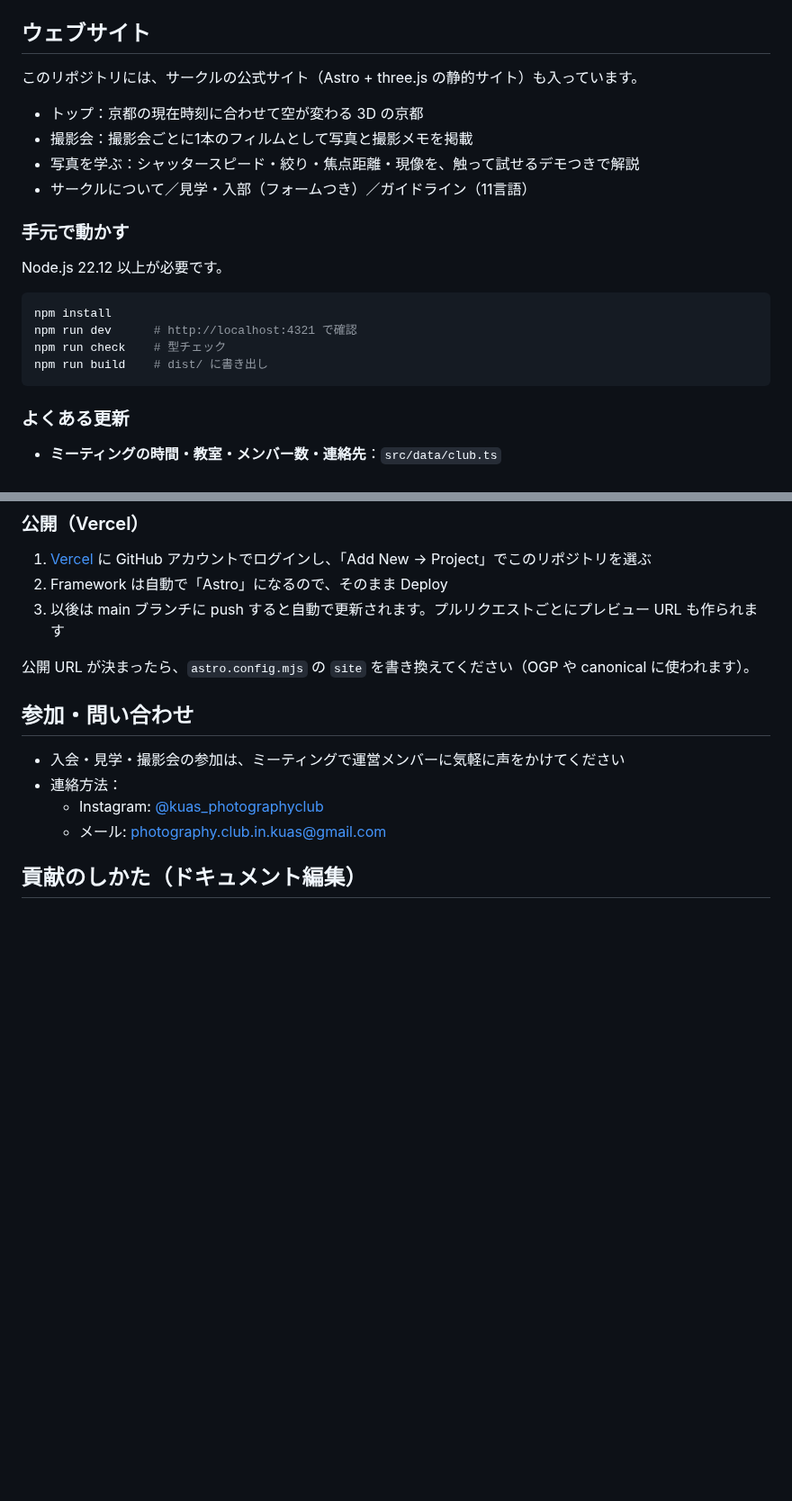
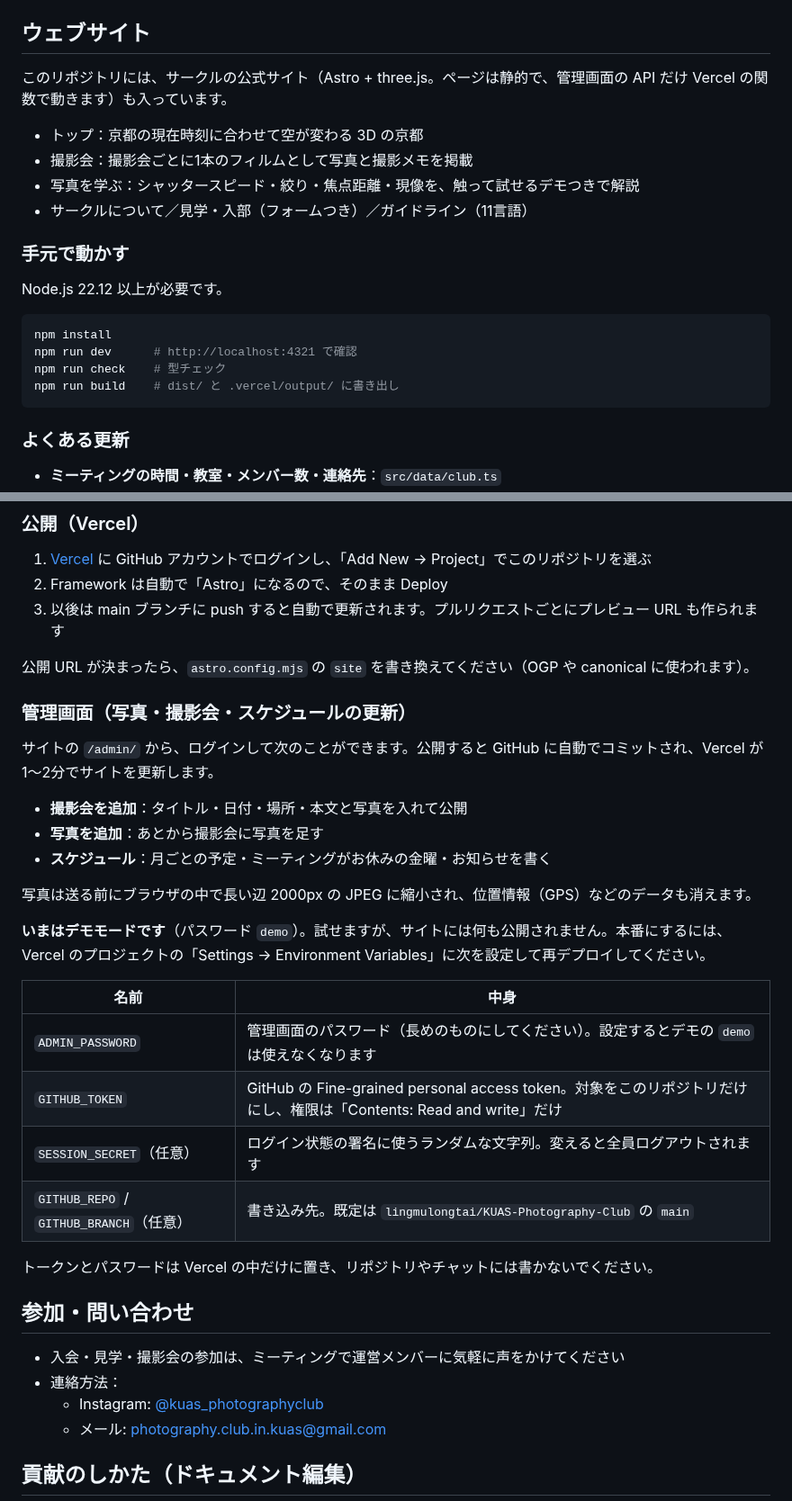
Before and after one commit to lingmulongtai/KUAS-Photography-Club, a Markdown page: README.md, 2 parts joined by grey strips. Shown at 90% size. GitHub-like rendering; blank space fills up the shorter version.

Commit message:
docs(readme): explain the admin panel and how to turn on publishing
Co-Authored-By: Claude Opus 5.5 <noreply@anthropic.com>
Claude-Session: https://claude.ai/code/session_014vrzDGeEyqgrWQLmNYQmNC

````diff
--- a/README.md
+++ b/README.md
@@ -35,7 +35,7 @@ KUAS Photography Club は、写真撮影を通じて「楽しむ」と「つな
 - `docs/` … 参考資料・記録 など
 
 ## ウェブサイト
-このリポジトリには、サークルの公式サイト（Astro + three.js の静的サイト）も入っています。
+このリポジトリには、サークルの公式サイト（Astro + three.js。ページは静的で、管理画面の API だけ Vercel の関数で動きます）も入っています。
 
 - トップ：京都の現在時刻に合わせて空が変わる 3D の京都
 - 撮影会：撮影会ごとに1本のフィルムとして写真と撮影メモを掲載
@@ -49,7 +49,7 @@ Node.js 22.12 以上が必要です。
 npm install
 npm run dev      # http://localhost:4321 で確認
 npm run check    # 型チェック
-npm run build    # dist/ に書き出し
+npm run build    # dist/ と .vercel/output/ に書き出し
 ```
 
 ### よくある更新
@@ -69,6 +69,26 @@ npm run build    # dist/ に書き出し
 3. 以後は main ブランチに push すると自動で更新されます。プルリクエストごとにプレビュー URL も作られます
 
 公開 URL が決まったら、`astro.config.mjs` の `site` を書き換えてください（OGP や canonical に使われます）。
+
+### 管理画面（写真・撮影会・スケジュールの更新）
+サイトの `/admin/` から、ログインして次のことができます。公開すると GitHub に自動でコミットされ、Vercel が1〜2分でサイトを更新します。
+
+- **撮影会を追加**：タイトル・日付・場所・本文と写真を入れて公開
+- **写真を追加**：あとから撮影会に写真を足す
+- **スケジュール**：月ごとの予定・ミーティングがお休みの金曜・お知らせを書く
+
+写真は送る前にブラウザの中で長い辺 2000px の JPEG に縮小され、位置情報（GPS）などのデータも消えます。
+
+**いまはデモモードです**（パスワード `demo`）。試せますが、サイトには何も公開されません。本番にするには、Vercel のプロジェクトの「Settings → Environment Variables」に次を設定して再デプロイしてください。
+
+| 名前 | 中身 |
+| --- | --- |
+| `ADMIN_PASSWORD` | 管理画面のパスワード（長めのものにしてください）。設定するとデモの `demo` は使えなくなります |
+| `GITHUB_TOKEN` | GitHub の Fine-grained personal access token。対象をこのリポジトリだけにし、権限は「Contents: Read and write」だけ |
+| `SESSION_SECRET`（任意） | ログイン状態の署名に使うランダムな文字列。変えると全員ログアウトされます |
+| `GITHUB_REPO` / `GITHUB_BRANCH`（任意） | 書き込み先。既定は `lingmulongtai/KUAS-Photography-Club` の `main` |
+
+トークンとパスワードは Vercel の中だけに置き、リポジトリやチャットには書かないでください。
 
 ## 参加・問い合わせ
 - 入会・見学・撮影会の参加は、ミーティングで運営メンバーに気軽に声をかけてください
````
Also changed, not shown: other parts of README.md (+3 -1 lines).
